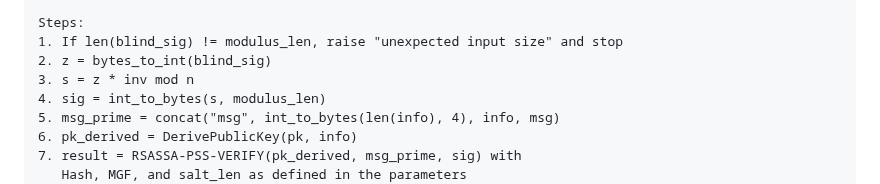
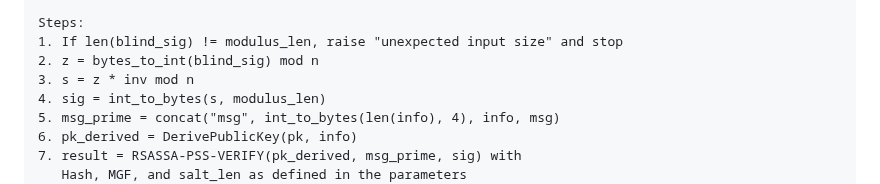
Before and after one commit to chris-wood/draft-amjad-cfrg-partially-blind-rsa, a Markdown page: draft-amjad-cfrg-partially-blind-rsa.md, the part around the change. GitHub-like rendering.

Commit message:
Take mod n of z during computation

```diff
--- a/draft-amjad-cfrg-partially-blind-rsa.md
+++ b/draft-amjad-cfrg-partially-blind-rsa.md
@@ -350,7 +350,7 @@ Errors:
 
 Steps:
 1. If len(blind_sig) != modulus_len, raise "unexpected input size" and stop
-2. z = bytes_to_int(blind_sig)
+2. z = bytes_to_int(blind_sig) mod n
 3. s = z * inv mod n
 4. sig = int_to_bytes(s, modulus_len)
 5. msg_prime = concat("msg", int_to_bytes(len(info), 4), info, msg)
```
